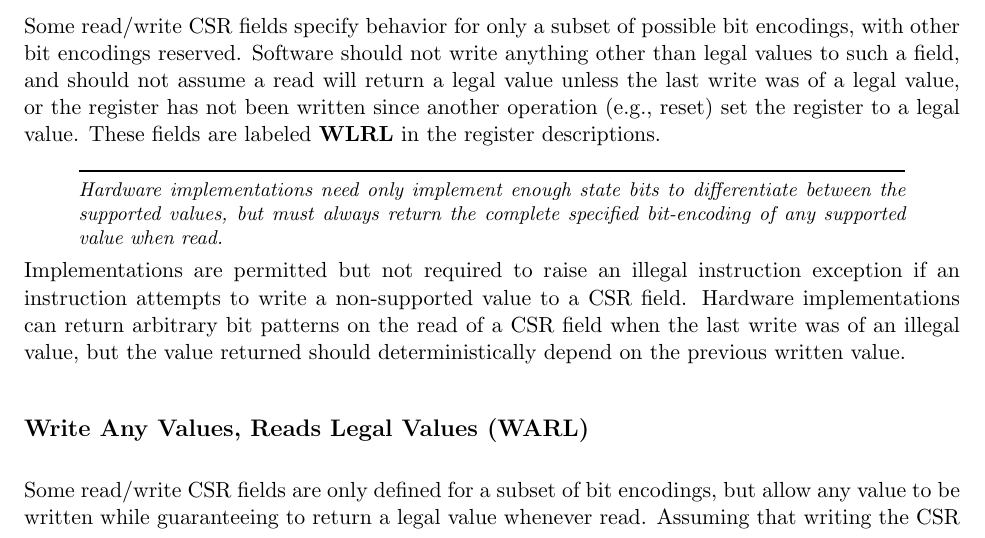
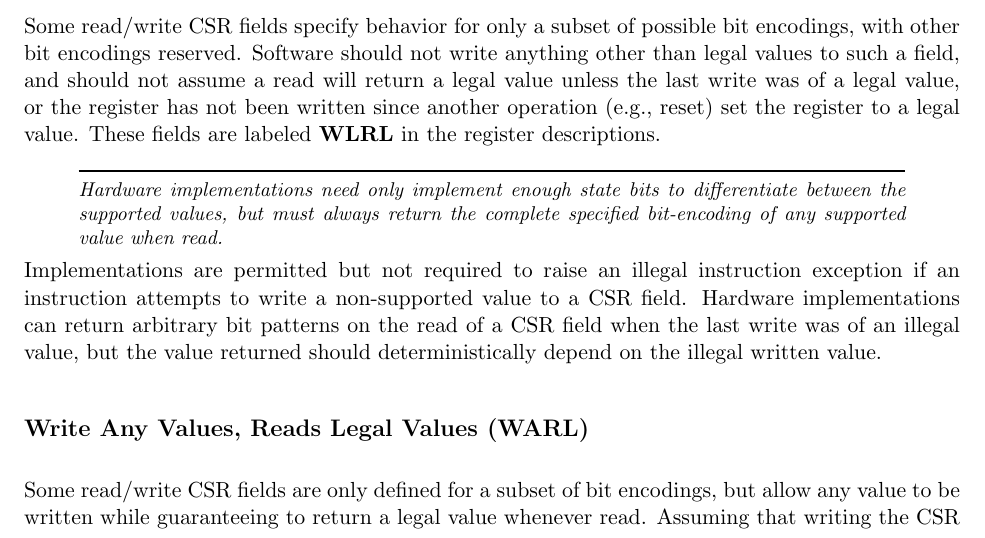
Before and after one commit to riscv/riscv-isa-manual, a LaTeX thesis (src/riscv-privileged.tex, which reads src/priv-csrs.tex): part of page 25 of 105, cut so that both start at the same text. Compiled offline with pdfLaTeX.

Commit message:
Clarify WLRL semantics

```diff
--- a/src/priv-csrs.tex
+++ b/src/priv-csrs.tex
@@ -416,7 +416,7 @@ instruction exception if an instruction attempts to write a
 non-supported value to a CSR field.  Hardware implementations can
 return arbitrary bit patterns on the read of a CSR field when the last
 write was of an illegal value, but the value returned should
-deterministically depend on the previous written value.
+deterministically depend on the illegal written value.
 
 \subsection*{Write Any Values, Reads Legal Values (WARL)}
 
```
